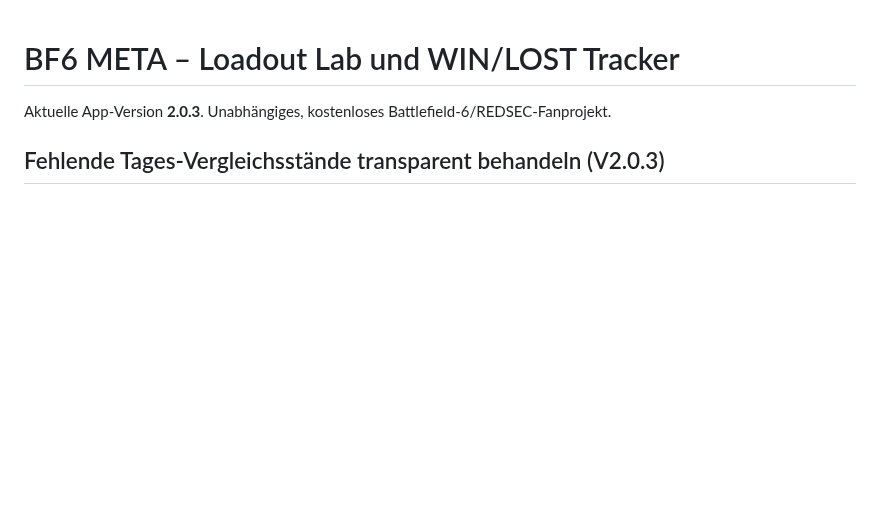
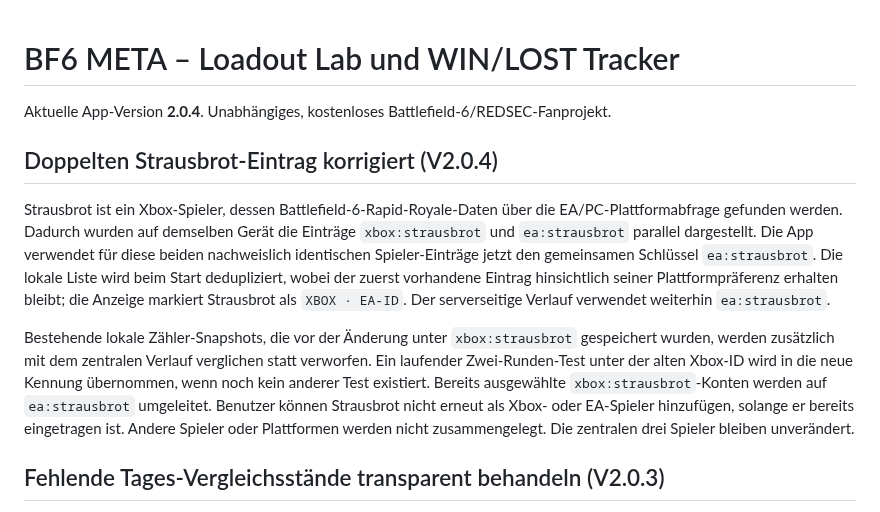
Before and after one commit to basti92bot/BF6---META-, a Markdown page: README.md, the part around the change. Drawn GitHub-style; blank space fills up the shorter version.

Commit message:
fix: deduplicate Strausbrot Xbox EA player without losing stats v2.0.4

```diff
--- a/README.md
+++ b/README.md
@@ -1,6 +1,12 @@
 # BF6 META – Loadout Lab und WIN/LOST Tracker
 
-Aktuelle App-Version **2.0.3**. Unabhängiges, kostenloses Battlefield-6/REDSEC-Fanprojekt.
+Aktuelle App-Version **2.0.4**. Unabhängiges, kostenloses Battlefield-6/REDSEC-Fanprojekt.
+
+## Doppelten Strausbrot-Eintrag korrigiert (V2.0.4)
+
+Strausbrot ist ein Xbox-Spieler, dessen Battlefield-6-Rapid-Royale-Daten über die EA/PC-Plattformabfrage gefunden werden. Dadurch wurden auf demselben Gerät die Einträge `xbox:strausbrot` und `ea:strausbrot` parallel dargestellt. Die App verwendet für diese beiden nachweislich identischen Spieler-Einträge jetzt den gemeinsamen Schlüssel `ea:strausbrot`. Die lokale Liste wird beim Start dedupliziert, wobei der zuerst vorhandene Eintrag hinsichtlich seiner Plattformpräferenz erhalten bleibt; die Anzeige markiert Strausbrot als `XBOX · EA-ID`. Der serverseitige Verlauf verwendet weiterhin `ea:strausbrot`.
+
+Bestehende lokale Zähler-Snapshots, die vor der Änderung unter `xbox:strausbrot` gespeichert wurden, werden zusätzlich mit dem zentralen Verlauf verglichen statt verworfen. Ein laufender Zwei-Runden-Test unter der alten Xbox-ID wird in die neue Kennung übernommen, wenn noch kein anderer Test existiert. Bereits ausgewählte `xbox:strausbrot`-Konten werden auf `ea:strausbrot` umgeleitet. Benutzer können Strausbrot nicht erneut als Xbox- oder EA-Spieler hinzufügen, solange er bereits eingetragen ist. Andere Spieler oder Plattformen werden nicht zusammengelegt. Die zentralen drei Spieler bleiben unverändert.
 
 ## Fehlende Tages-Vergleichsstände transparent behandeln (V2.0.3)
 
```
